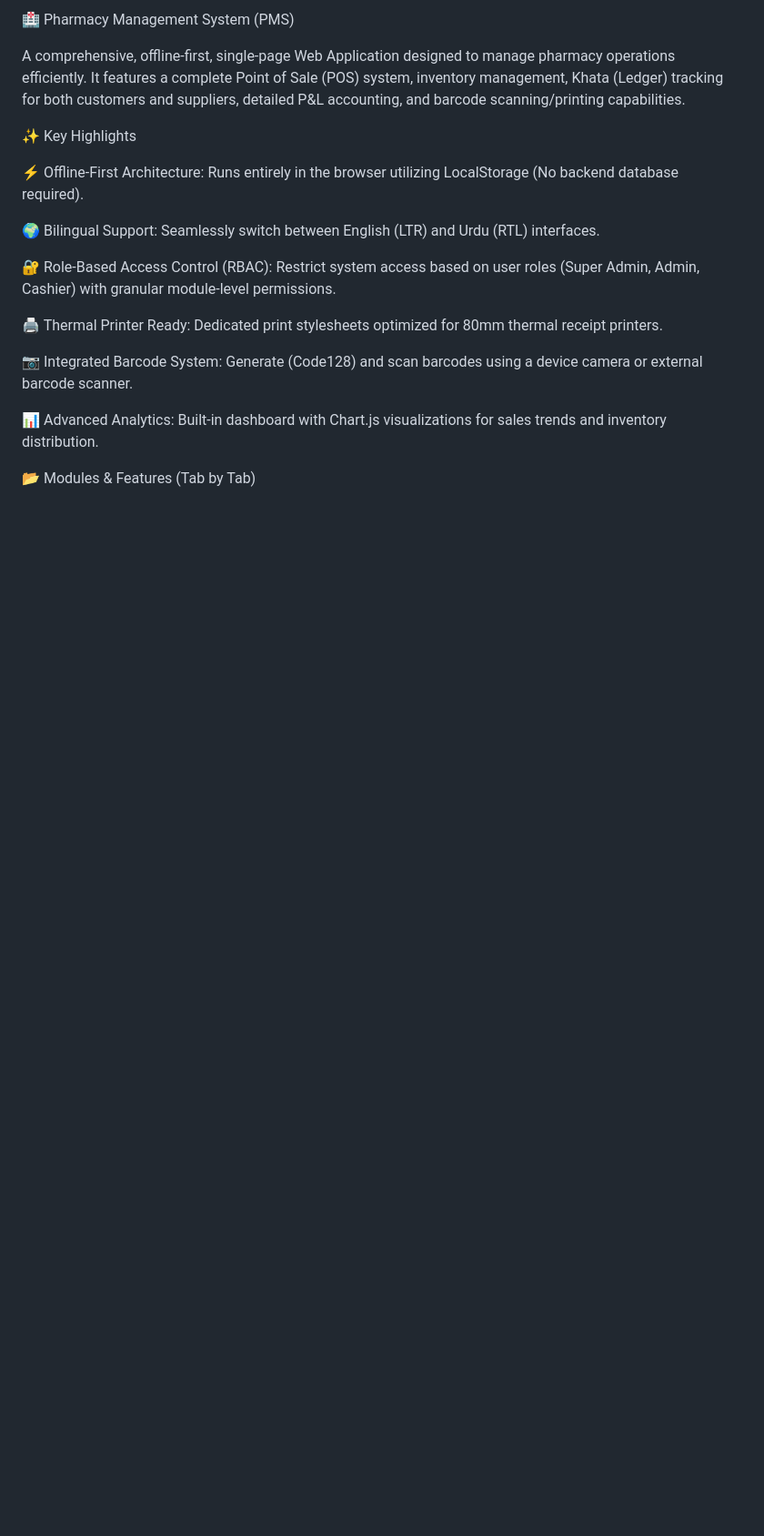
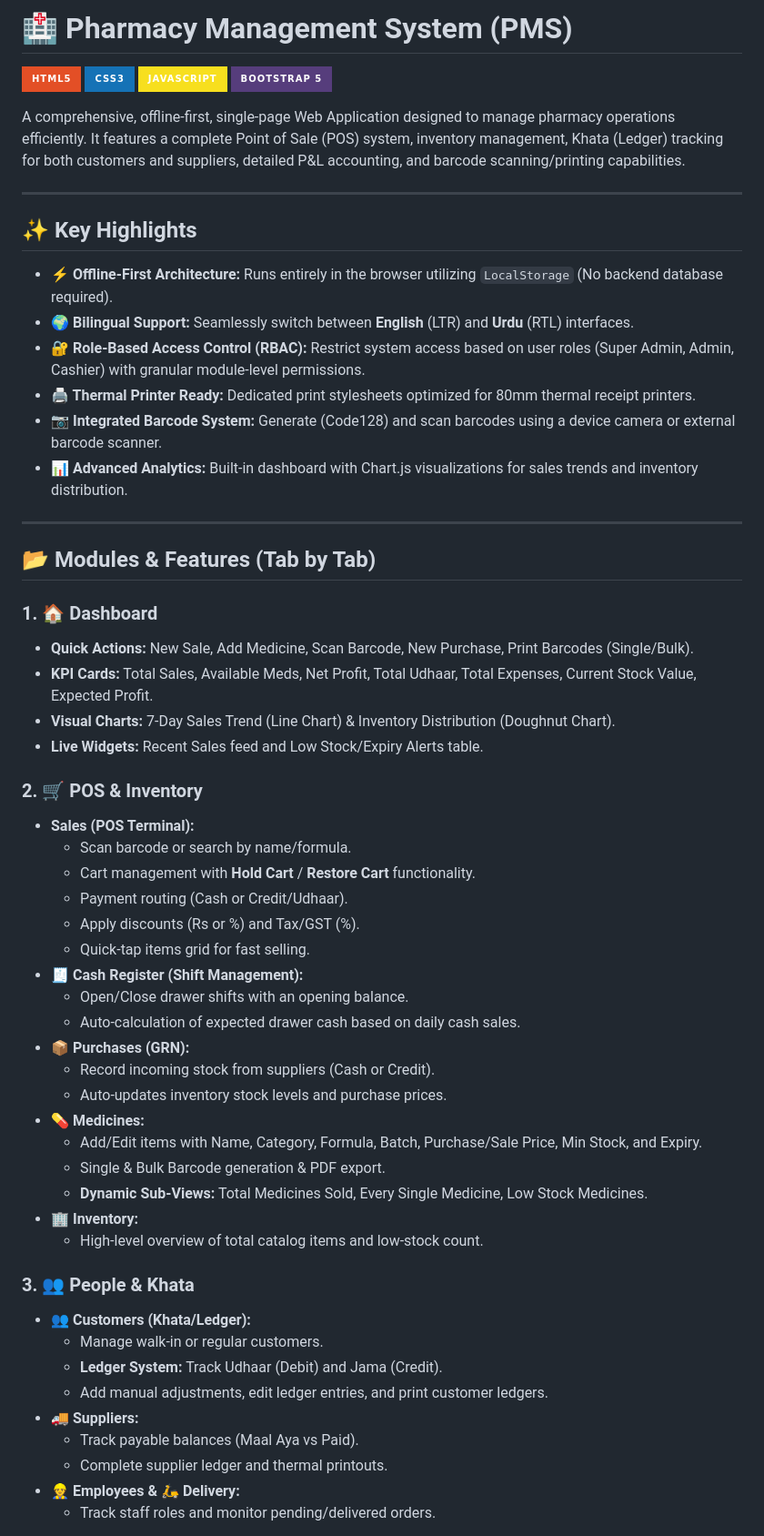
Before and after one commit to muhibkhan123/pharmacy-software, a Markdown page: README.md, the part around one of its changes. Shown at 91% size. GitHub-like rendering; badges without logos; blank space fills up the shorter version.

```diff
--- a/README.md
+++ b/README.md
@@ -1,20 +1,61 @@
-🏥 Pharmacy Management System (PMS)
+# 🏥 Pharmacy Management System (PMS)
+
+![HTML5](https://img.shields.io/badge/HTML5-E34F26?style=for-the-badge&logo=html5&logoColor=white)
+![CSS3](https://img.shields.io/badge/CSS3-1572B6?style=for-the-badge&logo=css3&logoColor=white)
+![JavaScript](https://img.shields.io/badge/JavaScript-F7DF1E?style=for-the-badge&logo=javascript&logoColor=black)
+![Bootstrap](https://img.shields.io/badge/Bootstrap_5-563D7C?style=for-the-badge&logo=bootstrap&logoColor=white)
 
 A comprehensive, offline-first, single-page Web Application designed to manage pharmacy operations efficiently. It features a complete Point of Sale (POS) system, inventory management, Khata (Ledger) tracking for both customers and suppliers, detailed P&L accounting, and barcode scanning/printing capabilities.
 
-✨ Key Highlights
+---
 
-⚡ Offline-First Architecture: Runs entirely in the browser utilizing LocalStorage (No backend database required).
+## ✨ Key Highlights
 
-🌍 Bilingual Support: Seamlessly switch between English (LTR) and Urdu (RTL) interfaces.
+- **⚡ Offline-First Architecture:** Runs entirely in the browser utilizing `LocalStorage` (No backend database required).
+- **🌍 Bilingual Support:** Seamlessly switch between **English** (LTR) and **Urdu** (RTL) interfaces.
+- **🔐 Role-Based Access Control (RBAC):** Restrict system access based on user roles (Super Admin, Admin, Cashier) with granular module-level permissions.
+- **🖨️ Thermal Printer Ready:** Dedicated print stylesheets optimized for 80mm thermal receipt printers.
+- **📷 Integrated Barcode System:** Generate (Code128) and scan barcodes using a device camera or external barcode scanner.
+- **📊 Advanced Analytics:** Built-in dashboard with Chart.js visualizations for sales trends and inventory distribution.
 
-🔐 Role-Based Access Control (RBAC): Restrict system access based on user roles (Super Admin, Admin, Cashier) with granular module-level permissions.
+---
 
-🖨️ Thermal Printer Ready: Dedicated print stylesheets optimized for 80mm thermal receipt printers.
+## 📂 Modules & Features (Tab by Tab)
 
-📷 Integrated Barcode System: Generate (Code128) and scan barcodes using a device camera or external barcode scanner.
+### 1. 🏠 Dashboard
+- **Quick Actions:** New Sale, Add Medicine, Scan Barcode, New Purchase, Print Barcodes (Single/Bulk).
+- **KPI Cards:** Total Sales, Available Meds, Net Profit, Total Udhaar, Total Expenses, Current Stock Value, Expected Profit.
+- **Visual Charts:** 7-Day Sales Trend (Line Chart) & Inventory Distribution (Doughnut Chart).
+- **Live Widgets:** Recent Sales feed and Low Stock/Expiry Alerts table.
 
-📊 Advanced Analytics: Built-in dashboard with Chart.js visualizations for sales trends and inventory distribution.
+### 2. 🛒 POS & Inventory
+- **Sales (POS Terminal):**
+  - Scan barcode or search by name/formula.
+  - Cart management with **Hold Cart** / **Restore Cart** functionality.
+  - Payment routing (Cash or Credit/Udhaar).
+  - Apply discounts (Rs or %) and Tax/GST (%).
+  - Quick-tap items grid for fast selling.
+- **🧾 Cash Register (Shift Management):**
+  - Open/Close drawer shifts with an opening balance.
+  - Auto-calculation of expected drawer cash based on daily cash sales.
+- **📦 Purchases (GRN):**
+  - Record incoming stock from suppliers (Cash or Credit).
+  - Auto-updates inventory stock levels and purchase prices.
+- **💊 Medicines:**
+  - Add/Edit items with Name, Category, Formula, Batch, Purchase/Sale Price, Min Stock, and Expiry.
+  - Single & Bulk Barcode generation & PDF export.
+  - **Dynamic Sub-Views:** Total Medicines Sold, Every Single Medicine, Low Stock Medicines.
+- **🏢 Inventory:**
+  - High-level overview of total catalog items and low-stock count.
 
-📂 Modules & Features (Tab by Tab)
+### 3. 👥 People & Khata
+- **👥 Customers (Khata/Ledger):**
+  - Manage walk-in or regular customers.
+  - **Ledger System:** Track Udhaar (Debit) and Jama (Credit).
+  - Add manual adjustments, edit ledger entries, and print customer ledgers.
+- **🚚 Suppliers:**
+  - Track payable balances (Maal Aya vs Paid).
+  - Complete supplier ledger and thermal printouts.
+- **👷 Employees & 🛵 Delivery:**
+  - Track staff roles and monitor pending/delivered orders.
 
```
Also changed, not shown: other parts of README.md (+55 -178 lines).
